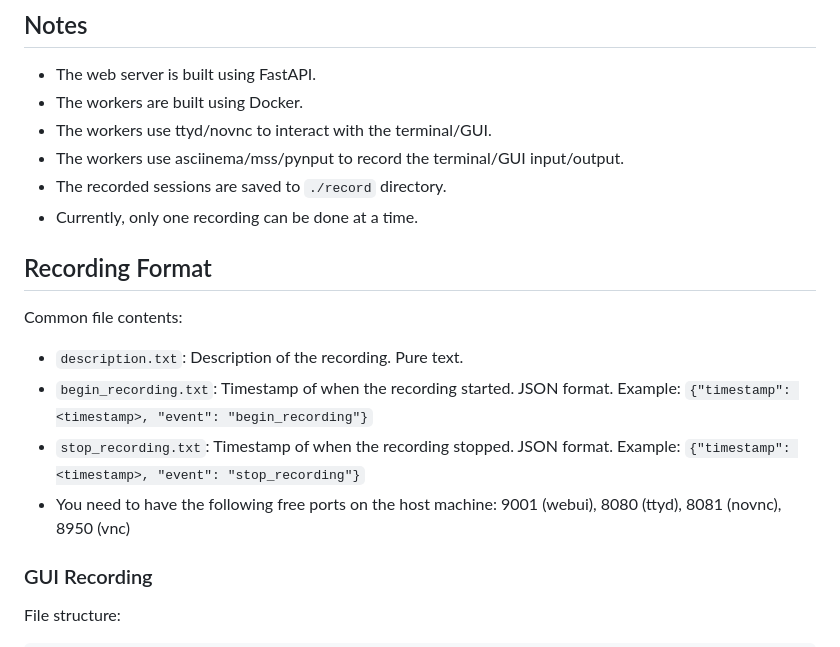
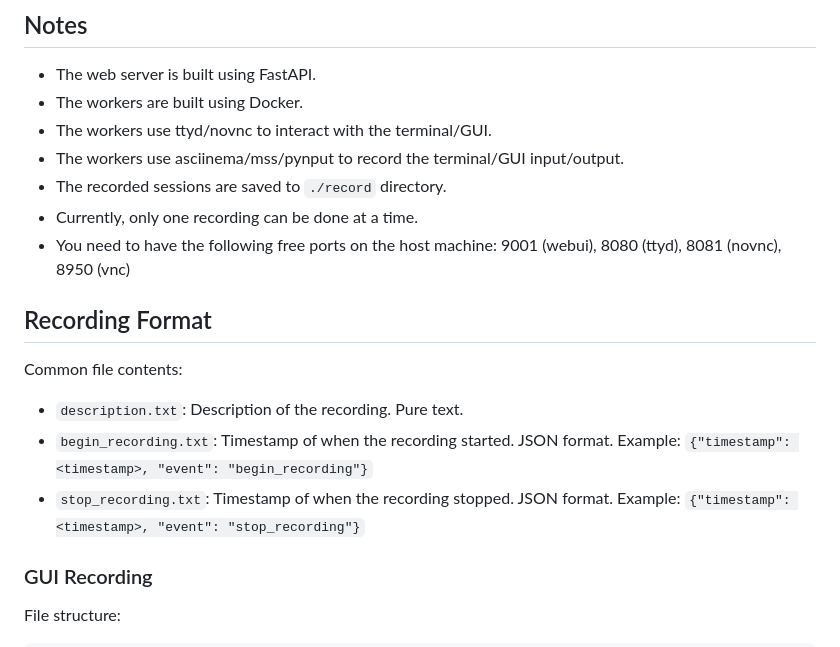
Before and after one commit to James4Ever0/agi_computer_control, a Markdown page: web_gui_terminal_recorder/README.md, the part around the change. Drawn GitHub-style.

Commit message:
change location of free ports note

```diff
--- a/web_gui_terminal_recorder/README.md
+++ b/web_gui_terminal_recorder/README.md
@@ -43,6 +43,7 @@ The web server launches two docker containers (workers) running ttyd/novnc and r
 - The workers use asciinema/mss/pynput to record the terminal/GUI input/output.
 - The recorded sessions are saved to `./record` directory.
 - Currently, only one recording can be done at a time.
+- You need to have the following free ports on the host machine: 9001 (webui), 8080 (ttyd), 8081 (novnc), 8950 (vnc)
 
 ## Recording Format
 
@@ -51,7 +52,6 @@ Common file contents:
 - `description.txt`: Description of the recording. Pure text.
 - `begin_recording.txt`: Timestamp of when the recording started. JSON format. Example: `{"timestamp": <timestamp>, "event": "begin_recording"}`
 - `stop_recording.txt`: Timestamp of when the recording stopped. JSON format. Example: `{"timestamp": <timestamp>, "event": "stop_recording"}`
-- You need to have the following free ports on the host machine: 9001 (webui), 8080 (ttyd), 8081 (novnc), 8950 (vnc)
 
 ### GUI Recording
 
```
